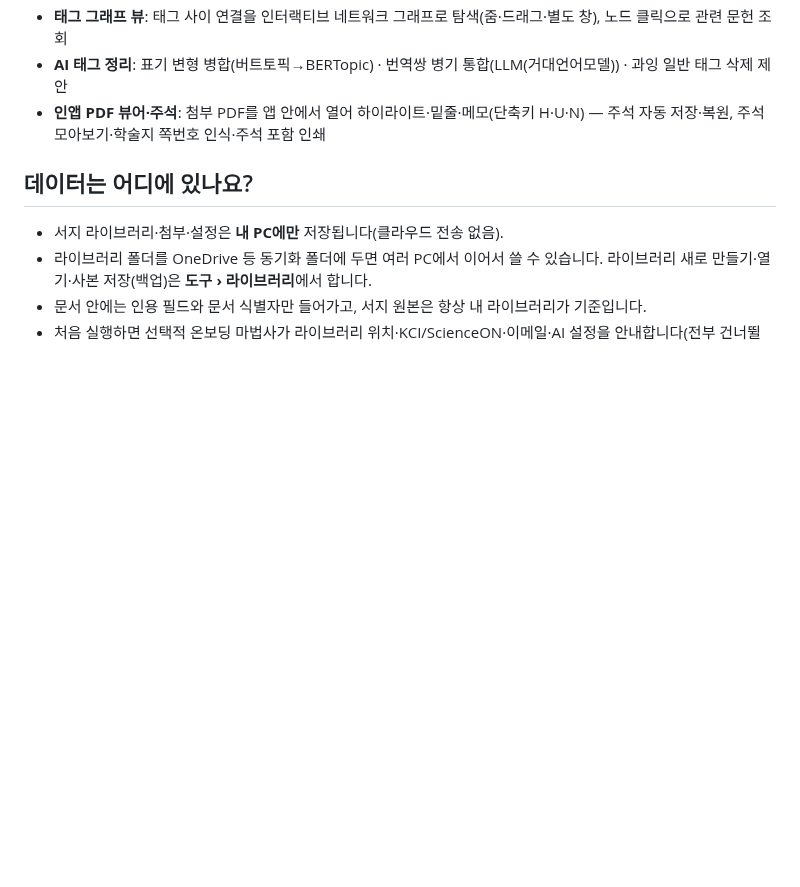
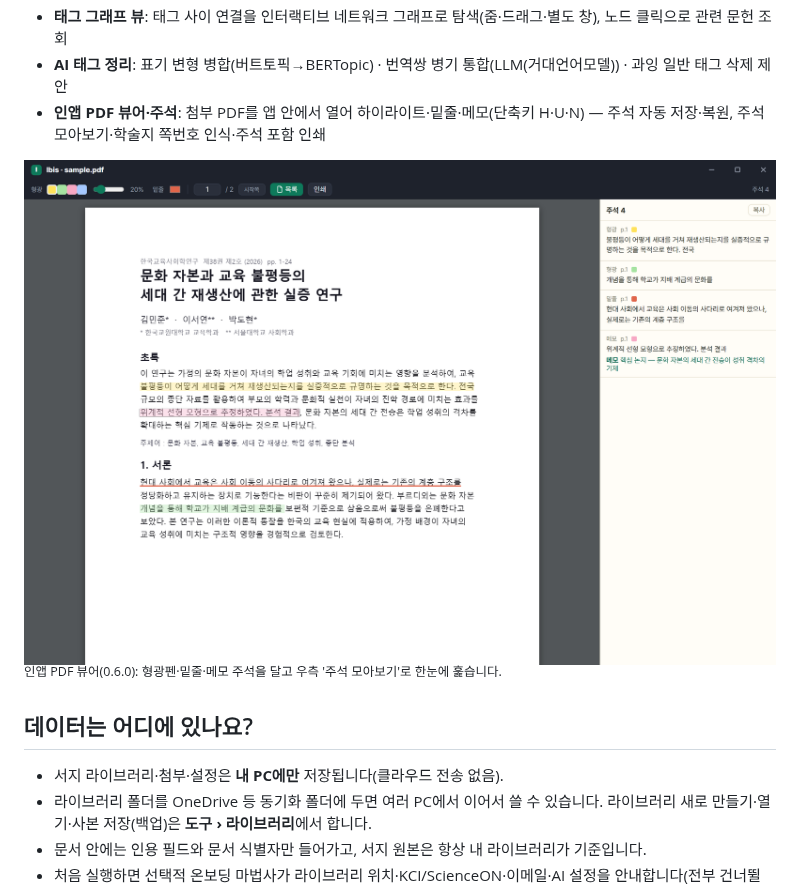
Before and after one commit to dodaseo/ibis-releases, a Markdown page: README.md, the part around the change. GitHub-like rendering; pictures changed too: docs/img/08-pdf-viewer.png (added); blank space fills up the shorter version.

Commit message:
docs: 인앱 PDF 뷰어 스크린샷(08-pdf-viewer) 추가 — USAGE §5·README 연구 도우미에 삽입

```diff
--- a/README.md
+++ b/README.md
@@ -64,6 +64,9 @@
 - **AI 태그 정리**: 표기 변형 병합(버트토픽→BERTopic) · 번역쌍 병기 통합(LLM(거대언어모델)) · 과잉 일반 태그 삭제 제안
 - **인앱 PDF 뷰어·주석**: 첨부 PDF를 앱 안에서 열어 하이라이트·밑줄·메모(단축키 H·U·N) — 주석 자동 저장·복원, 주석 모아보기·학술지 쪽번호 인식·주석 포함 인쇄
 
+![인앱 PDF 뷰어 — 하이라이트·밑줄·메모 주석과 주석 모아보기 패널](docs/img/08-pdf-viewer.png)
+<sup>인앱 PDF 뷰어(0.6.0): 형광펜·밑줄·메모 주석을 달고 우측 '주석 모아보기'로 한눈에 훑습니다.</sup>
+
 ## 데이터는 어디에 있나요?
 
 - 서지 라이브러리·첨부·설정은 **내 PC에만** 저장됩니다(클라우드 전송 없음).
```
Also changed, not shown: docs/USAGE.md (+3 -0 lines).
